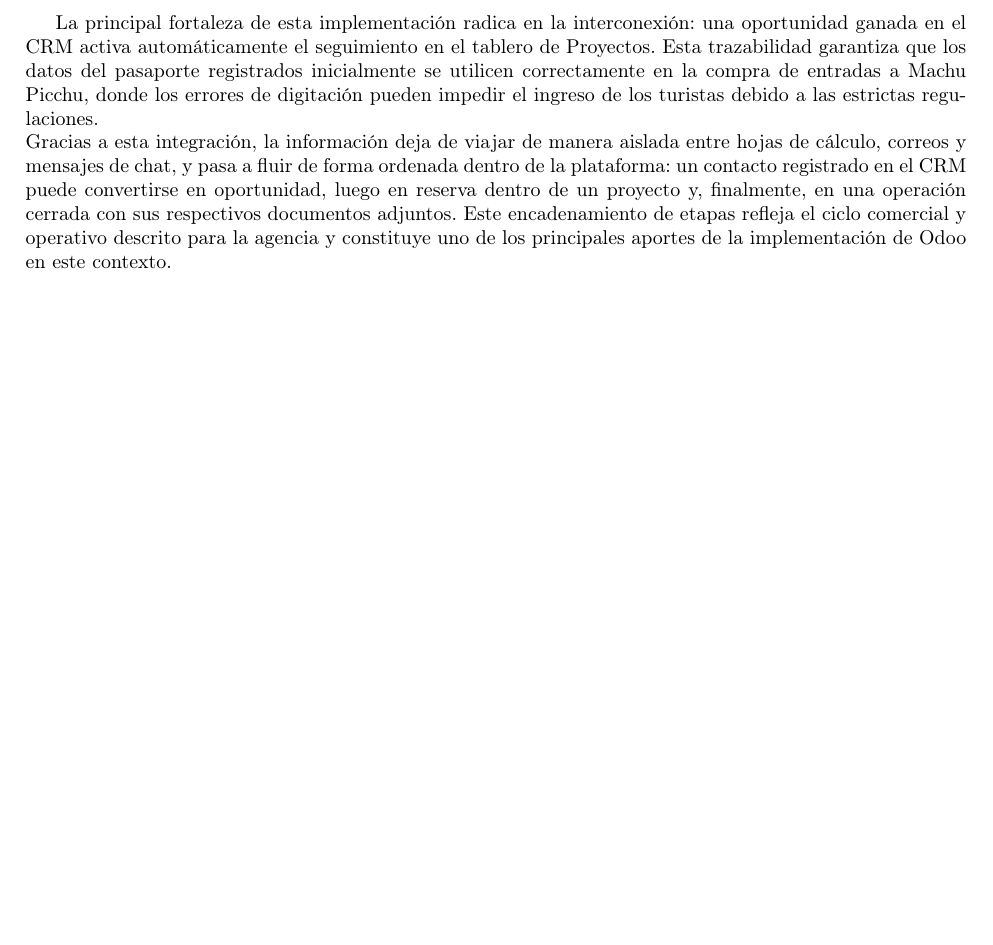
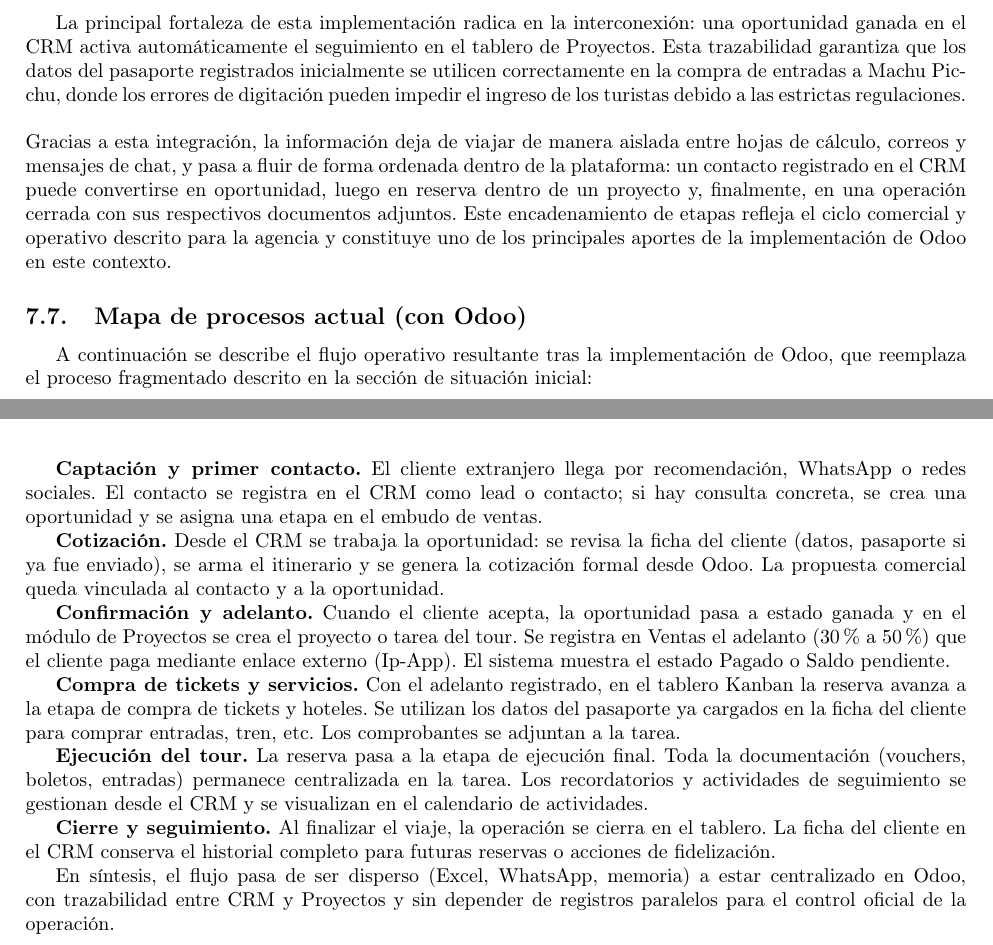
Before and after one commit to rogerinfas/project-reports, a LaTeX document (MachuPicchu/InformeImplementacionMachuPicchu/main.tex, which reads MachuPicchu/InformeImplementacionMachuPicchu/sections/07-implementacion-odoo.tex): part of page 16 of 24 before the commit and two parts of pages 16 and 17 of 25 after it, the two joined at a grey line, cut so that both start at the same text, the shorter picture padded with empty space. Compiled offline with pdfLaTeX.

Commit message:
Enhance Machu Picchu implementation report with detailed content and process mapping
- Expanded the introduction to provide a comprehensive overview of the project's context and objectives.
- Updated the objectives section to clarify both general and specific goals related to Odoo implementation.
- Defined the project scope, specifying included functionalities and organizational preparations.
- Detailed the methodology, emphasizing the agile approach and sprint structure for configuration.
- Added a new section describing the current operational flow post-Odoo implementation, highlighting the transition from manual processes to a centralized system.
- Documented immediate results and outlined the training plan to ensure effective system adoption and operational efficiency.

```diff
--- a/MachuPicchu/InformeImplementacionMachuPicchu/sections/07-implementacion-odoo.tex
+++ b/MachuPicchu/InformeImplementacionMachuPicchu/sections/07-implementacion-odoo.tex
@@ -93,3 +95,21 @@
     \includegraphics[width=\textwidth]{assets/odoo-trazabilidad-crm-proyectos.png}
     \caption{Trazabilidad entre CRM y Proyectos dentro de Odoo}
 \end{figure}
+
+\subsection{Mapa de procesos actual (con Odoo)}
+
+A continuación se describe el flujo operativo resultante tras la implementación de Odoo, que reemplaza el proceso fragmentado descrito en la sección de situación inicial:
+
+\textbf{Captación y primer contacto.} El cliente extranjero llega por recomendación, WhatsApp o redes sociales. El contacto se registra en el CRM como lead o contacto; si hay consulta concreta, se crea una oportunidad y se asigna una etapa en el embudo de ventas.
+
+\textbf{Cotización.} Desde el CRM se trabaja la oportunidad: se revisa la ficha del cliente (datos, pasaporte si ya fue enviado), se arma el itinerario y se genera la cotización formal desde Odoo. La propuesta comercial queda vinculada al contacto y a la oportunidad.
+
+\textbf{Confirmación y adelanto.} Cuando el cliente acepta, la oportunidad pasa a estado ganada y en el módulo de Proyectos se crea el proyecto o tarea del tour. Se registra en Ventas el adelanto (30\% a 50\%) que el cliente paga mediante enlace externo (Ip-App). El sistema muestra el estado Pagado o Saldo pendiente.
+
+\textbf{Compra de tickets y servicios.} Con el adelanto registrado, en el tablero Kanban la reserva avanza a la etapa de compra de tickets y hoteles. Se utilizan los datos del pasaporte ya cargados en la ficha del cliente para comprar entradas, tren, etc. Los comprobantes se adjuntan a la tarea.
+
+\textbf{Ejecución del tour.} La reserva pasa a la etapa de ejecución final. Toda la documentación (vouchers, boletos, entradas) permanece centralizada en la tarea. Los recordatorios y actividades de seguimiento se gestionan desde el CRM y se visualizan en el calendario de actividades.
+
+\textbf{Cierre y seguimiento.} Al finalizar el viaje, la operación se cierra en el tablero. La ficha del cliente en el CRM conserva el historial completo para futuras reservas o acciones de fidelización.
+
+En síntesis, el flujo pasa de ser disperso (Excel, WhatsApp, memoria) a estar centralizado en Odoo, con trazabilidad entre CRM y Proyectos y sin depender de registros paralelos para el control oficial de la operación.
```
Also changed, not shown: MachuPicchu/InformeImplementacionMachuPicchu/sections/01-introduccion.tex (+7 -0 lines), MachuPicchu/InformeImplementacionMachuPicchu/sections/03-objetivos.tex (+1 -0 lines), MachuPicchu/InformeImplementacionMachuPicchu/sections/04-alcance.tex (+2 -0 lines), MachuPicchu/InformeImplementacionMachuPicchu/sections/05-metodologia.tex (+6 -2 lines), MachuPicchu/InformeImplementacionMachuPicchu/sections/08-resultados.tex (+2 -1 lines), MachuPicchu/InformeImplementacionMachuPicchu/sections/09-plan-capacitacion.tex (+2 -1 lines), MachuPicchu/InformeImplementacionMachuPicchu/sections/11-recomendaciones.tex (+2 -1 lines), MachuPicchu/InformeImplementacionMachuPicchu/sections/07-implementacion-odoo.tex (10 more changed lines).
